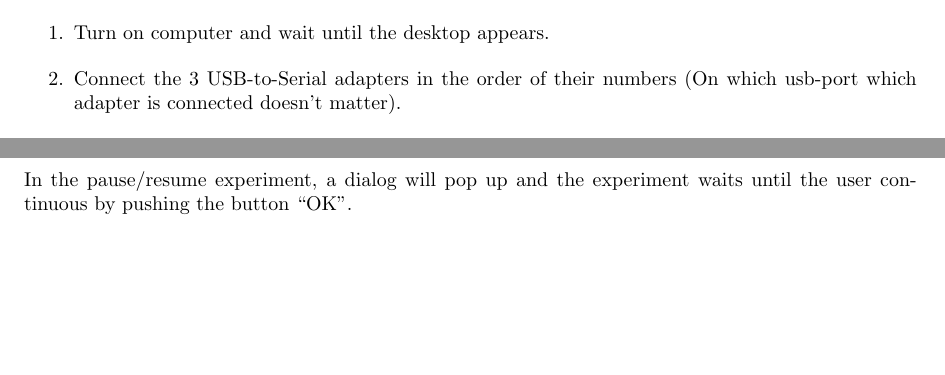
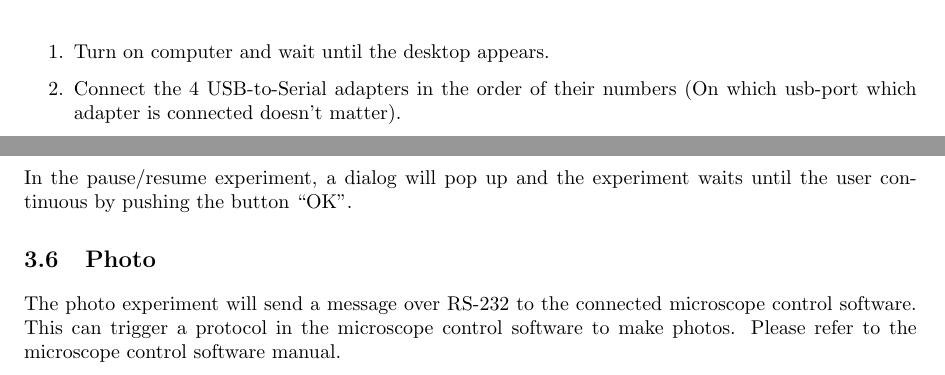
Before and after one commit to AndreasAZiegler/stretcher, a LaTeX book (doc/usermanual/documentation.tex, which reads doc/usermanual/chapters/experiments.tex): two parts of pages 7 and 15 of 22, joined at a grey line, cut so that both start at the same text, the shorter picture padded with empty space. Compiled offline with pdfLaTeX.

Commit message:
DOC: Added photo experiment to user manual.

```diff
--- a/doc/usermanual/chapters/experiments.tex
+++ b/doc/usermanual/chapters/experiments.tex
@@ -87,3 +87,6 @@ In the pause/resume experiment, a dialog will pop up and the experiment waits un
 	\caption{Pause/resume experiment}
 	\label{fig:pauseresume}
 \end{figure}
+
+\section{Photo}
+The photo experiment will send a message over RS-232 to the connected microscope control software. This can trigger a protocol in the microscope control software to make photos. Please refer to the microscope control software manual.
```
Also changed, not shown: doc/usermanual/chapters/startup.tex (+1 -2 lines), 8 other files.
